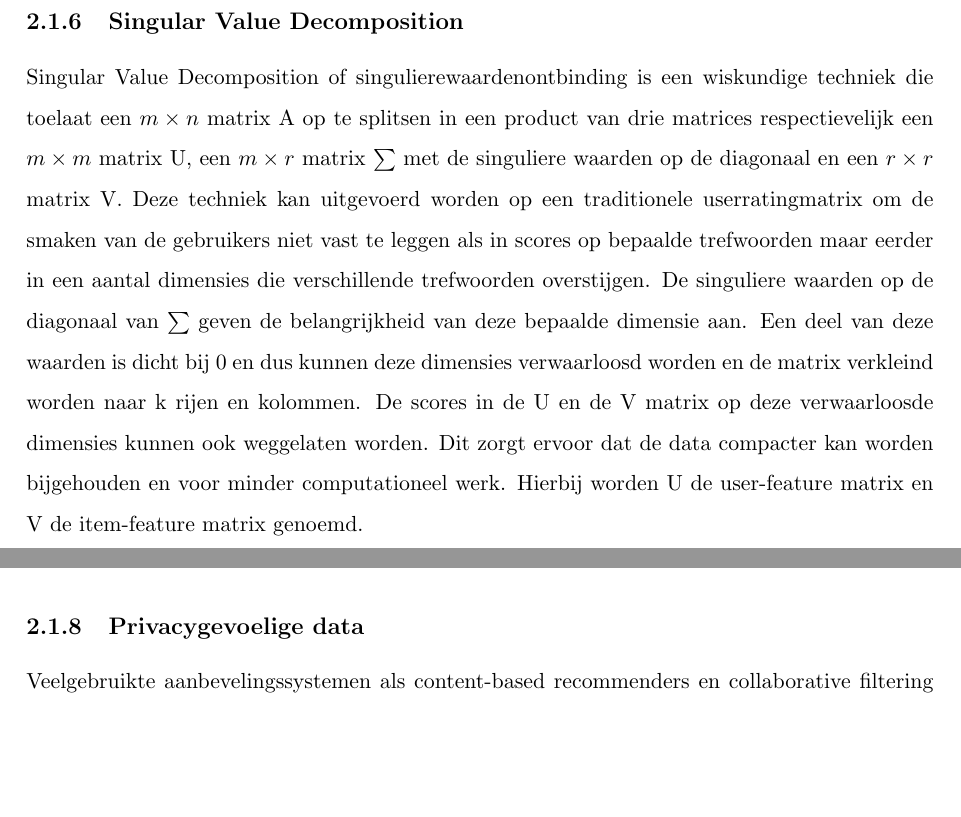
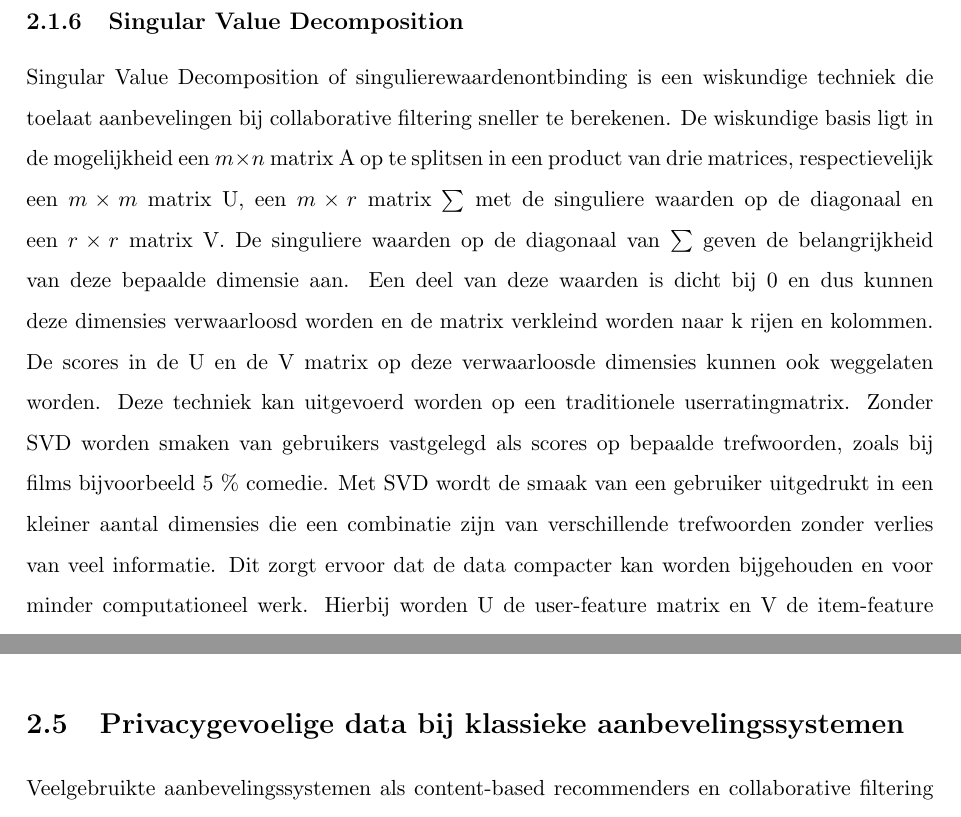
Before and after one commit to Cocoloco/masterproef, a LaTeX thesis (LaTeX/boek.tex, which reads LaTeX/privacyrisicos_bij_klassieke_aanbevelingssystemen.tex): two parts of pages 10 and 11 of 40 before the commit and two parts of pages 10 and 13 of 40 after it, joined at a grey line, cut so that both start at the same text, the shorter picture padded with empty space. Compiled offline with pdfLaTeX.

Commit message:
update SVD

```diff
--- a/LaTeX/privacyrisicos_bij_klassieke_aanbevelingssystemen.tex
+++ b/LaTeX/privacyrisicos_bij_klassieke_aanbevelingssystemen.tex
@@ -24,9 +24,12 @@ Deze aanbevelingssystemen maken gebruik van de vriendschapsbanden van een sociaa
 Zoals de naam aangeeft worden hier verschillende aanbevelingssystemen samen gecombineerd. Dit heeft als doel betere aanbevelingen te maken en de nadelen van de onderliggende systemen weg te werken.
 
 \subsection{Singular Value Decomposition}
-Singular Value Decomposition of singulierewaardenontbinding is een wiskundige techniek die toelaat een $m \times n$ matrix A op te splitsen in een product van drie matrices respectievelijk een $m \times m$ matrix U, een $m \times r$ matrix $\sum$ met de singuliere waarden op de diagonaal en een $r \times r$ matrix V.
-Deze techniek kan uitgevoerd worden op een traditionele userratingmatrix om de smaken van de gebruikers niet vast te leggen als in scores op bepaalde trefwoorden maar eerder in een aantal dimensies die verschillende trefwoorden overstijgen. De singuliere waarden op de diagonaal van $\sum$ geven de belangrijkheid van deze bepaalde dimensie aan. Een deel van deze waarden is dicht bij 0 en dus kunnen deze  dimensies verwaarloosd worden en de matrix verkleind worden naar k rijen en kolommen. De scores in de U en de V matrix op deze verwaarloosde dimensies kunnen ook weggelaten worden. Dit zorgt ervoor dat de data compacter kan worden bijgehouden en voor minder computationeel werk. Hierbij worden U de user-feature matrix en V de item-feature matrix genoemd.
-\subsection{Evaluatie aanbevelingssystemen}
+Singular Value Decomposition of singulierewaardenontbinding is een wiskundige techniek die toelaat aanbevelingen bij  collaborative filtering sneller te berekenen. De wiskundige basis ligt in de mogelijkheid een $m \times n$ matrix A op te splitsen in een product van drie matrices, respectievelijk een $m \times m$ matrix U, een $m \times r$ matrix $\sum$ met de singuliere waarden op de diagonaal en een $r \times r$ matrix V.
+ De singuliere waarden op de diagonaal van $\sum$ geven de belangrijkheid van deze bepaalde dimensie aan. Een deel van deze waarden is dicht bij 0 en dus kunnen deze  dimensies verwaarloosd worden en de matrix verkleind worden naar k rijen en kolommen. De scores in de U en de V matrix op deze verwaarloosde dimensies kunnen ook weggelaten worden.
+Deze techniek kan uitgevoerd worden op een traditionele userratingmatrix. Zonder SVD worden smaken van gebruikers vastgelegd als scores op bepaalde trefwoorden, zoals bij films bijvoorbeeld 5 \% comedie. Met SVD wordt de smaak van een gebruiker uitgedrukt in een kleiner aantal dimensies die een combinatie zijn van verschillende trefwoorden zonder verlies van veel informatie. Dit zorgt ervoor dat de data compacter kan worden bijgehouden en voor minder computationeel werk. Hierbij worden U de user-feature matrix en V de item-feature matrix genoemd.
+
+
+\section{Evaluatie aanbevelingssystemen}
 Een veelgebruikte basismetriek is Mean Absolute Error (MAE) of de gemiddelde absolute fout. Een rating voor een item wordt onzichtbaar gemaakt voor het systeem, waarna het systeem aangeeft welke score het zou geven op basis van alle andere bekende ratings. Het verschil tussen de vermomde score en de geraadde score is dus de fout. We berekenen het gemiddelde van de fouten voor elke rating en zo bekomen we het MAE. Een vergelijkbaar alternatief is de Mean Squared Error (MSE), die door kwadratering de grote fouten meer afstraft. De Root Mean Squared Error (RMSE) is hiervan de vierkantswortel zodat er een waarde bekomen wordt in de meer intu\"itieve originele schaal.
 \begin{equation}
 MAE = \frac{\sum_{ratings} (prediction - rating)}{\#ratings}
@@ -37,9 +40,6 @@ MAE = \frac{\sum_{ratings} (prediction - rating)}{\#ratings}
 RMSE = \sqrt{MSE}
 \end{equation}
 \textit{Precision} en \emph{recall} zijn ook veelgebruikte metrieken bij \emph{Information Retrieval} technieken. Ze focussen in tegenstelling tot de vorige metrieken niet op de nauwkeurigheid van een voorspellingswaarde. Precision en recall tonen respectievelijk hoeveel van de aanbevolen termen relevant zijn en het percentage van relevante items dat effectief wordt aanbevolen.
-\subsection{Privacygevoelige data}
-Veelgebruikte aanbevelingssystemen als content-based recommenders en collaborative filtering recommenders hebben toegang nodig tot persoonlijke voorkeuren om de berekeningen te kunnen doen. In de praktijk omvat dit expliciete data zoals commentaren, ratings, aankopen. Veel webapplicaties houden naast deze expliciete ook impliciete data bij zoals bezochte websites of bijvoorbeeld hoe lang een gebruiker naar een bepaald filmpje kijkt op Youtube. Ook knowledge-based recommenders verzamelen deze voorkeuren. Demografic recommenders hebben kennis nodig over de kenmerken van de gebruiker en social recommenders moeten natuurlijk weet hebben van het sociale netwerk.
-
 
 
 \section{Privacy}
@@ -84,7 +84,8 @@ De betrouwbaarheid van een aanbevelingssysteem leunt dicht aan bij de privacy. H
 \end{itemize}
 
   Het kan dat een service provider enkel deze items aanbeveelt die in stock zijn of waar het systeem het meest geld op verdient en niet deze die het interessantst zijn voor de gebruiker.
-
+\section{Privacygevoelige data bij klassieke aanbevelingssystemen}
+Veelgebruikte aanbevelingssystemen als content-based recommenders en collaborative filtering recommenders hebben toegang nodig tot persoonlijke voorkeuren om de berekeningen te kunnen doen. In de praktijk omvat dit expliciete data zoals commentaren, ratings, aankopen. Veel webapplicaties houden naast deze expliciete ook impliciete data bij zoals bezochte websites of bijvoorbeeld hoe lang een gebruiker naar een bepaald filmpje kijkt op Youtube. Ook knowledge-based recommenders verzamelen deze voorkeuren. Demografic recommenders hebben kennis nodig over de kenmerken van de gebruiker en social recommenders moeten natuurlijk weet hebben van het sociale netwerk.
 \section{Privacyrisico's bij aanbevelingssystemen}
 \label{sec:risicos}
 \subsection{De gebruiker onderschat de omvang van de informatie die over hem wordt bijgehouden}
```
Also changed, not shown: LaTeX/boek.tex (+1 -1 lines), LaTeX/refbib.bib (+1 -1 lines), LaTeX/privacyrisicos_bij_klassieke_aanbevelingssystemen.tex (2 more changed lines), 1 other file.
